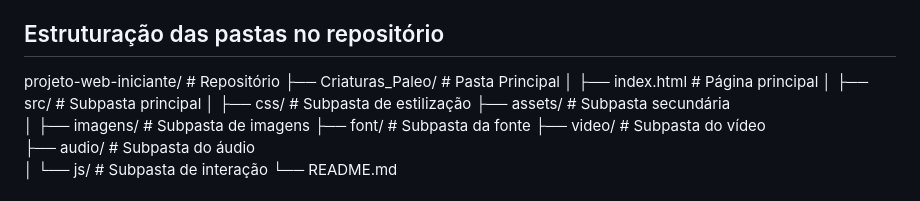
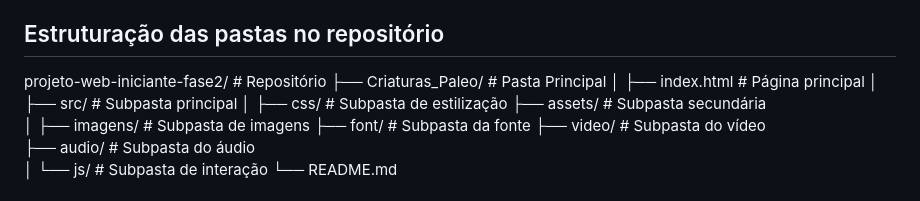
Before and after one commit to MarceloTB-FeWd/projeto-web-iniciante-fase2, a Markdown page: README.md, the part around the change. GitHub-like rendering.

```diff
--- a/README.md
+++ b/README.md
@@ -34,7 +34,7 @@ biblioteca - Bootstrap (site: https://getbootstrap.com/).
 
 ## Estruturação das pastas no repositório
 
-projeto-web-iniciante/ # Repositório
+projeto-web-iniciante-fase2/ # Repositório
 ├── Criaturas_Paleo/ # Pasta Principal
 │   ├── index.html # Página principal
 │   ├── src/ # Subpasta principal
```
